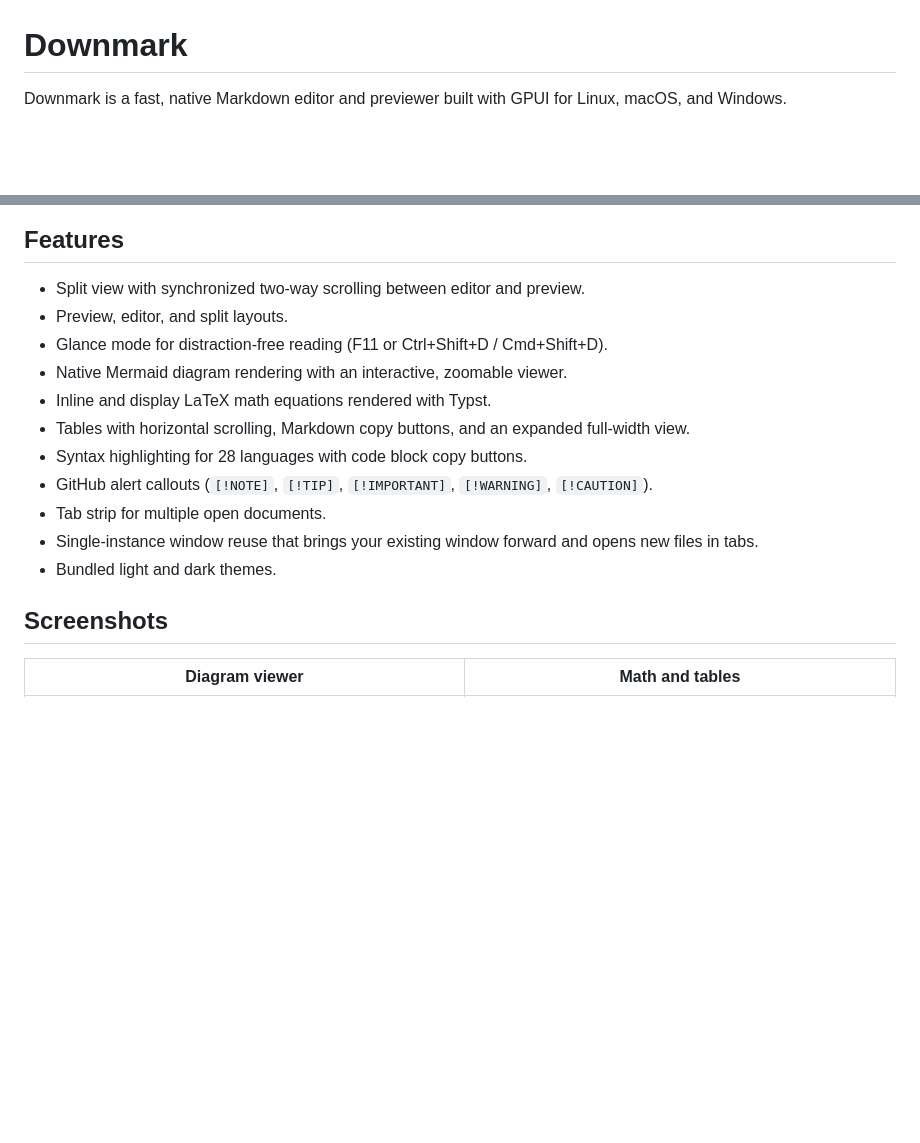
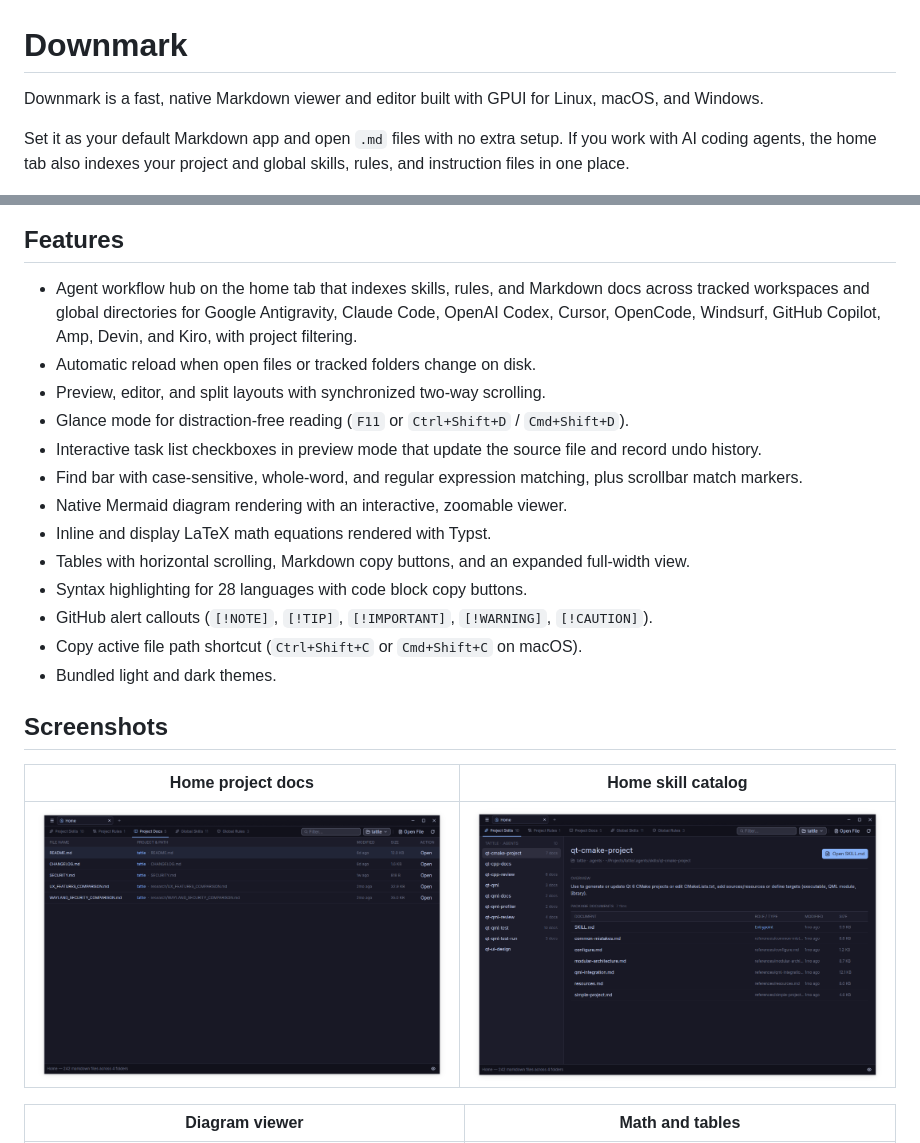
Before and after one commit to Vidhan31/downmark, a Markdown page: README.md, 2 parts joined by grey strips. Drawn GitHub-style; pictures changed too: assets/screenshots/home-project-docs.png (added), assets/screenshots/home-skills.png (added); blank space fills up the shorter version.

Commit message:
docs: update README and add home tab screenshots

```diff
--- a/README.md
+++ b/README.md
@@ -1,24 +1,32 @@
 # Downmark
 
-Downmark is a fast, native Markdown editor and previewer built with GPUI for Linux, macOS, and Windows.
+Downmark is a fast, native Markdown viewer and editor built with GPUI for Linux, macOS, and Windows.
+
+Set it as your default Markdown app and open `.md` files with no extra setup. If you work with AI coding agents, the home tab also indexes your project and global skills, rules, and instruction files in one place.
 
 ![Downmark preview](assets/screenshots/downmark-preview.png)
 
 ## Features
 
-- Split view with synchronized two-way scrolling between editor and preview.
-- Preview, editor, and split layouts.
-- Glance mode for distraction-free reading (F11 or Ctrl+Shift+D / Cmd+Shift+D).
+- Agent workflow hub on the home tab that indexes skills, rules, and Markdown docs across tracked workspaces and global directories for Google Antigravity, Claude Code, OpenAI Codex, Cursor, OpenCode, Windsurf, GitHub Copilot, Amp, Devin, and Kiro, with project filtering.
+- Automatic reload when open files or tracked folders change on disk.
+- Preview, editor, and split layouts with synchronized two-way scrolling.
+- Glance mode for distraction-free reading (`F11` or `Ctrl+Shift+D` / `Cmd+Shift+D`).
+- Interactive task list checkboxes in preview mode that update the source file and record undo history.
+- Find bar with case-sensitive, whole-word, and regular expression matching, plus scrollbar match markers.
 - Native Mermaid diagram rendering with an interactive, zoomable viewer.
 - Inline and display LaTeX math equations rendered with Typst.
 - Tables with horizontal scrolling, Markdown copy buttons, and an expanded full-width view.
 - Syntax highlighting for 28 languages with code block copy buttons.
 - GitHub alert callouts (`[!NOTE]`, `[!TIP]`, `[!IMPORTANT]`, `[!WARNING]`, `[!CAUTION]`).
-- Tab strip for multiple open documents.
-- Single-instance window reuse that brings your existing window forward and opens new files in tabs.
+- Copy active file path shortcut (`Ctrl+Shift+C` or `Cmd+Shift+C` on macOS).
 - Bundled light and dark themes.
 
 ## Screenshots
+
+| Home project docs | Home skill catalog |
+| --- | --- |
+| ![Home tab showing project docs](assets/screenshots/home-project-docs.png) | ![Home tab showing agent skill catalog](assets/screenshots/home-skills.png) |
 
 | Diagram viewer | Math and tables |
 | --- | --- |
```
